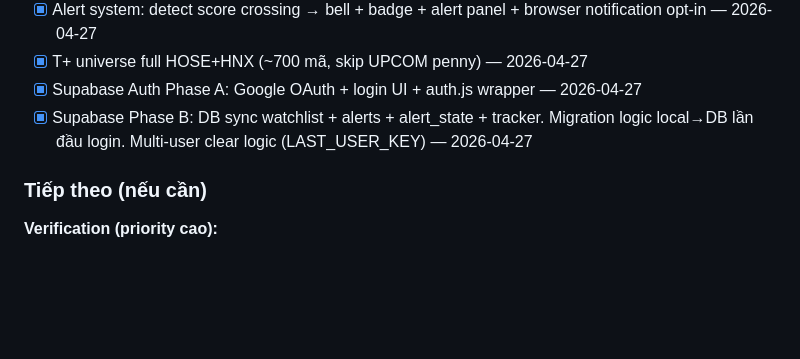
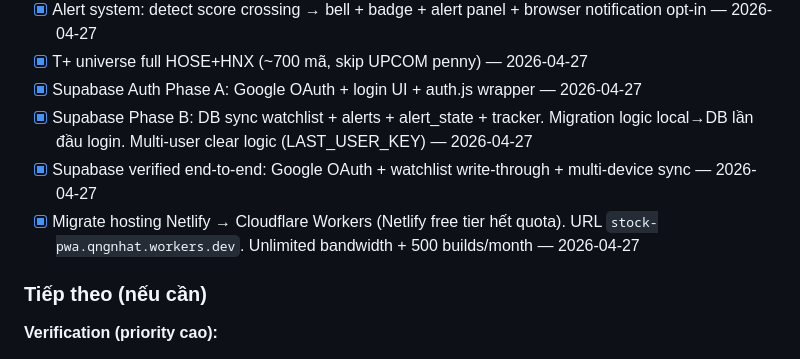
Before and after one commit to qngnhat/ck-tracking, a Markdown page: stock-pwa/plan.md, the part around the change. GitHub-like rendering; blank space fills up the shorter version.

```diff
--- a/stock-pwa/plan.md
+++ b/stock-pwa/plan.md
@@ -431,6 +431,8 @@ Top N của mỗi ranking phải có **giới hạn 2-3 mã/ngành** để khôn
 - [x] T+ universe full HOSE+HNX (~700 mã, skip UPCOM penny) — 2026-04-27
 - [x] Supabase Auth Phase A: Google OAuth + login UI + auth.js wrapper — 2026-04-27
 - [x] Supabase Phase B: DB sync watchlist + alerts + alert_state + tracker. Migration logic local→DB lần đầu login. Multi-user clear logic (LAST_USER_KEY) — 2026-04-27
+- [x] Supabase verified end-to-end: Google OAuth + watchlist write-through + multi-device sync — 2026-04-27
+- [x] Migrate hosting Netlify → Cloudflare Workers (Netlify free tier hết quota). URL `stock-pwa.qngnhat.workers.dev`. Unlimited bandwidth + 500 builds/month — 2026-04-27
 
 ### Tiếp theo (nếu cần)
 **Verification (priority cao):**
```
Also changed, not shown: README.md (+6 -3 lines).
